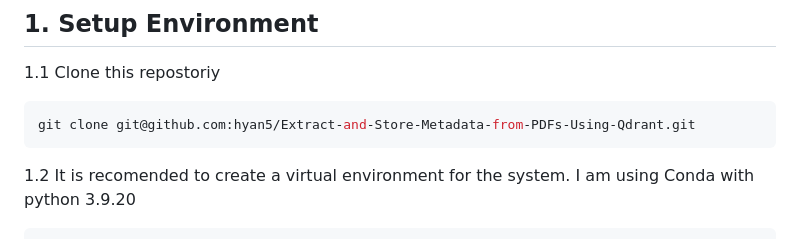
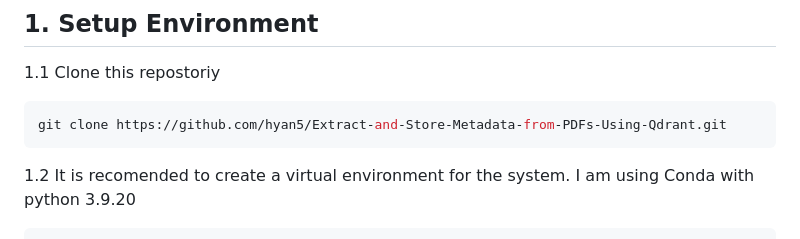
Before and after one commit to hyan5/Extract-and-Store-Metadata-from-PDFs-Using-Qdrant, a Markdown page: README.md, the part around the change. Drawn GitHub-style.

`````diff
--- a/README.md
+++ b/README.md
@@ -7,7 +7,7 @@ This project is a PDF content extraction and query system that allows users to u
 1.1 Clone this repostoriy
 
 ````bash
-git clone git@github.com:hyan5/Extract-and-Store-Metadata-from-PDFs-Using-Qdrant.git
+git clone https://github.com/hyan5/Extract-and-Store-Metadata-from-PDFs-Using-Qdrant.git
 ````
 
 1.2 It is recomended to create a virtual environment for the system. I am using Conda with python 3.9.20
`````
